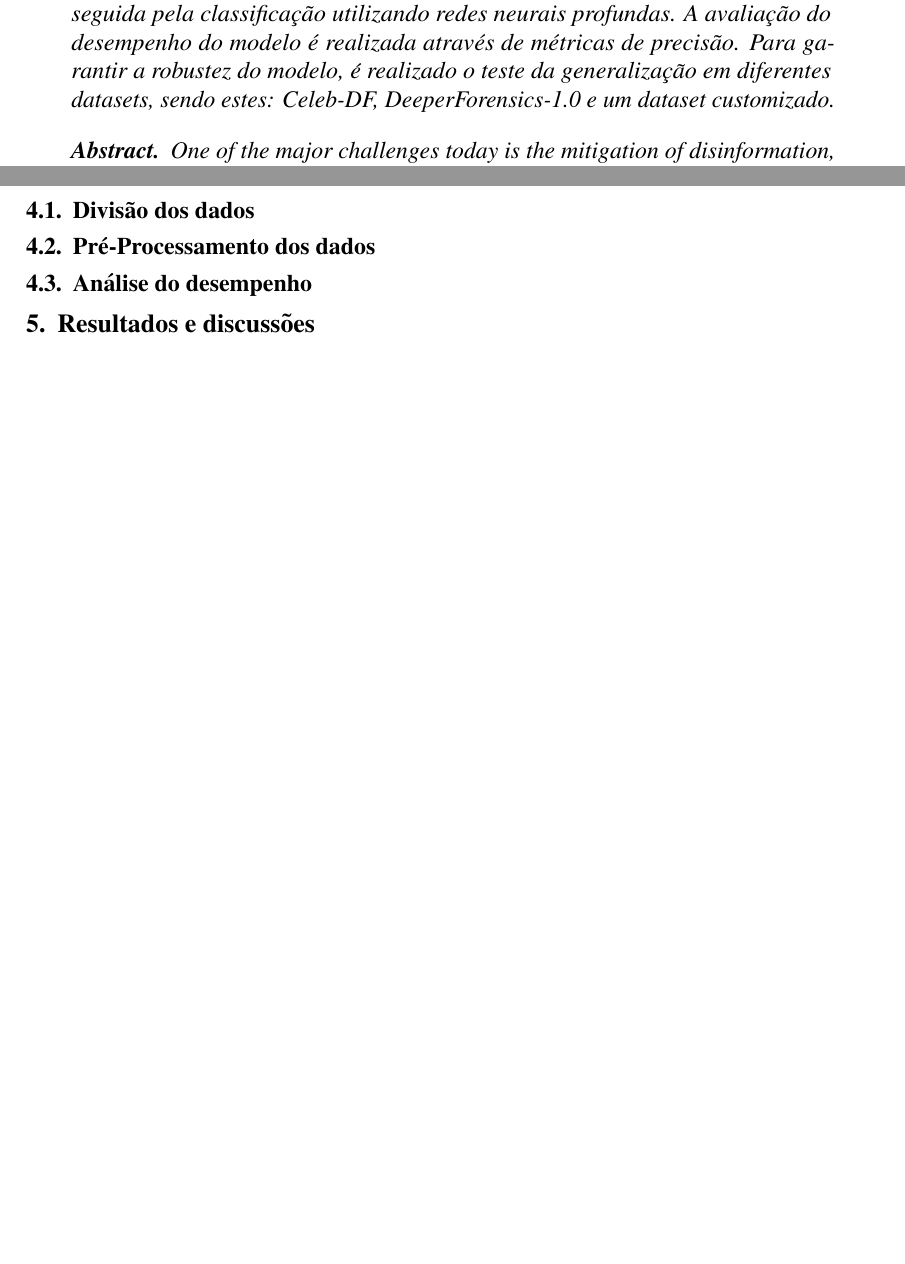
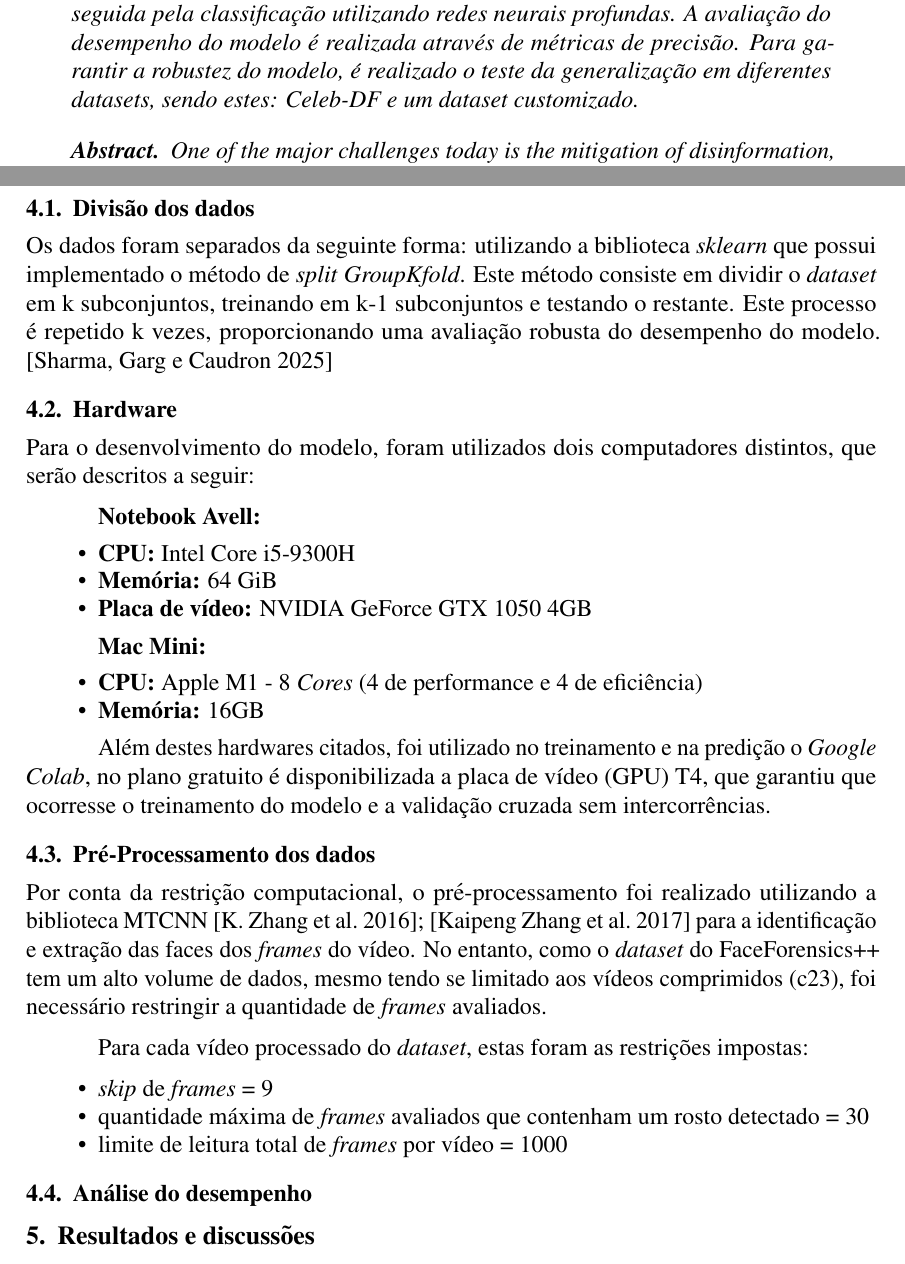
Before and after one commit to jtlimo/ccm-109, a LaTeX paper (article/artigo.tex): two parts of pages 1 and 3 of 4 before the commit and two parts of pages 1 and 4 of 6 after it, joined at a grey line, cut so that both start at the same text, the shorter picture padded with empty space. Compiled offline with pdfLaTeX.

Commit message:
docs: write some subsections

```diff
--- a/article/artigo.tex
+++ b/article/artigo.tex
@@ -61,7 +61,7 @@ como Grad-CAM, para fornecer insights sobre as decisões do modelo. A metodologi
 extração de características com SigLIP2, seguida pela classificação utilizando redes neurais profundas.
 A avaliação do desempenho do modelo é realizada através de métricas de precisão.
 Para garantir a robustez do modelo, é realizado o teste da generalização em diferentes \textit{datasets},
-sendo estes: Celeb-DF, DeeperForensics-1.0 e um \textit{dataset} customizado.
+sendo estes: Celeb-DF e um \textit{dataset} customizado.
 \end{resumo}
 
 \begin{abstract}
@@ -141,9 +186,48 @@ Um desses modelos utilizados é o SigLIP , que por ser pré-treinado em um exten
 
 
 \subsection{Divisão dos dados}
+Os dados foram separados da seguinte forma: utilizando a biblioteca \textit{sklearn}
+que possui implementado o método de \textit{split} \textit{GroupKfold}. Este método consiste
+em dividir o \textit{dataset} em k subconjuntos, treinando em k-1 subconjuntos
+e testando o restante. Este processo é repetido k vezes, proporcionando
+uma avaliação robusta do desempenho do modelo. \cite{sharmaSystematicLiteratureReview2025}
+
+\subsection{Hardware}
+Para o desenvolvimento do modelo, foram utilizados dois computadores distintos, que serão descritos a seguir:
+
+\textbf{Notebook Avell:}
+\begin{itemize}
+  \item \textbf{CPU:} Intel Core i5-9300H
+  \item \textbf{Memória:} 64 GiB
+  \item \textbf{Placa de vídeo:} NVIDIA GeForce GTX 1050 4GB
+\end{itemize}
+
+\textbf{Mac Mini:}
+\begin{itemize}
+  \item \textbf{CPU:} Apple M1 - 8 \textit{Cores} (4 de performance e 4 de eficiência)
+  \item \textbf{Memória:} 16GB
+\end{itemize}
+
+Além destes hardwares citados, foi utilizado no treinamento e na predição o \textit{Google Colab},
+no plano gratuito é disponibilizada a placa de vídeo (GPU) T4, que garantiu que ocorresse o treinamento do modelo
+e a validação cruzada sem intercorrências.
 
 
 \subsection{Pré-Processamento dos dados}
+Por conta da restrição computacional,
+o pré-processamento foi realizado utilizando a biblioteca MTCNN \cite{7553523, zhang2017detecting}
+para a identificação e extração das faces dos \textit{frames} do vídeo.
+No entanto, como o \textit{dataset} do FaceForensics++ tem um alto volume de dados, mesmo tendo se limitado
+aos vídeos comprimidos (c23), foi necessário restringir a quantidade de \textit{frames} avaliados.
+
+Para cada vídeo processado do \textit{dataset}, estas foram as restrições impostas:
+
+\begin{itemize}
+  \item \textit{skip} de \textit{frames} = 9
+  \item quantidade máxima de \textit{frames} avaliados que contenham um rosto
+  detectado = 30
+  \item limite de leitura total de \textit{frames} por vídeo = 1000
+\end{itemize}
 
 
 \subsection{Análise do desempenho}
```
Also changed, not shown: article/artigo.pdf, article/artigo.tex (67 more changed lines).
